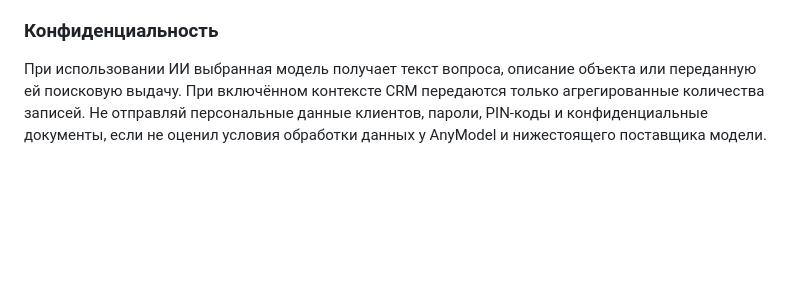
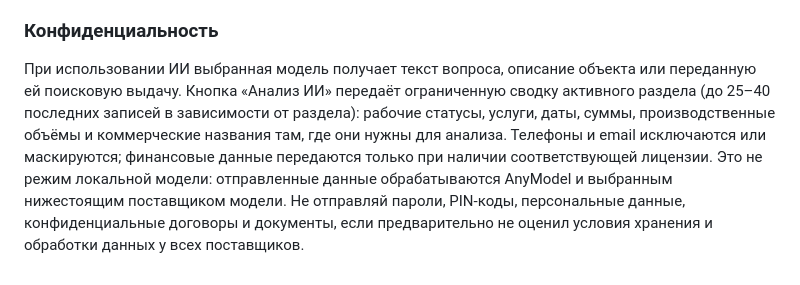
Before and after one commit to borzenkoofficial-lab/struktura-crm-source, a Markdown page: README.md, the part around the change. GitHub-like rendering; blank space fills up the shorter version.

Commit message:
docs(ai): clarify workspace data sent to AnyModel

```diff
--- a/README.md
+++ b/README.md
@@ -55,4 +55,4 @@ npm run dist:win
 
 ### Конфиденциальность
 
-При использовании ИИ выбранная модель получает текст вопроса, описание объекта или переданную ей поисковую выдачу. При включённом контексте CRM передаются только агрегированные количества записей. Не отправляй персональные данные клиентов, пароли, PIN-коды и конфиденциальные документы, если не оценил условия обработки данных у AnyModel и нижестоящего поставщика модели.
+При использовании ИИ выбранная модель получает текст вопроса, описание объекта или переданную ей поисковую выдачу. Кнопка «Анализ ИИ» передаёт ограниченную сводку активного раздела (до 25–40 последних записей в зависимости от раздела): рабочие статусы, услуги, даты, суммы, производственные объёмы и коммерческие названия там, где они нужны для анализа. Телефоны и email исключаются или маскируются; финансовые данные передаются только при наличии соответствующей лицензии. Это не режим локальной модели: отправленные данные обрабатываются AnyModel и выбранным нижестоящим поставщиком модели. Не отправляй пароли, PIN-коды, персональные данные, конфиденциальные договоры и документы, если предварительно не оценил условия хранения и обработки данных у всех поставщиков.
```
